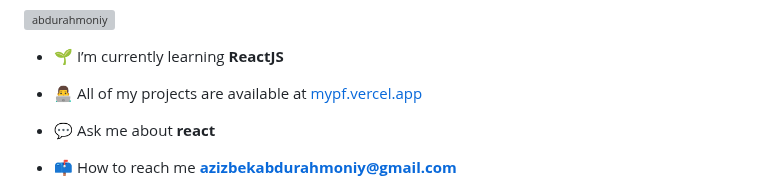
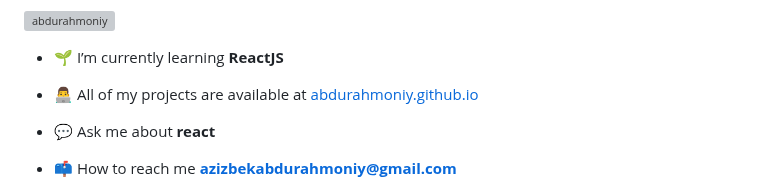
Before and after one commit to abdurahmoniy/abdurahmoniy, a Markdown page: README.md, the part around the change. Rendered like a GitHub page; grey boxes are pictures that could not be loaded.

```diff
--- a/README.md
+++ b/README.md
@@ -7,7 +7,7 @@
 
 - 🌱 I’m currently learning **ReactJS**
 
-- 👨‍💻 All of my projects are available at [mypf.vercel.app](https://mypf.vercel.app)
+- 👨‍💻 All of my projects are available at [abdurahmoniy.github.io](https://abdurahmoniy.github.io)
 
 - 💬 Ask me about **react**
 
```
